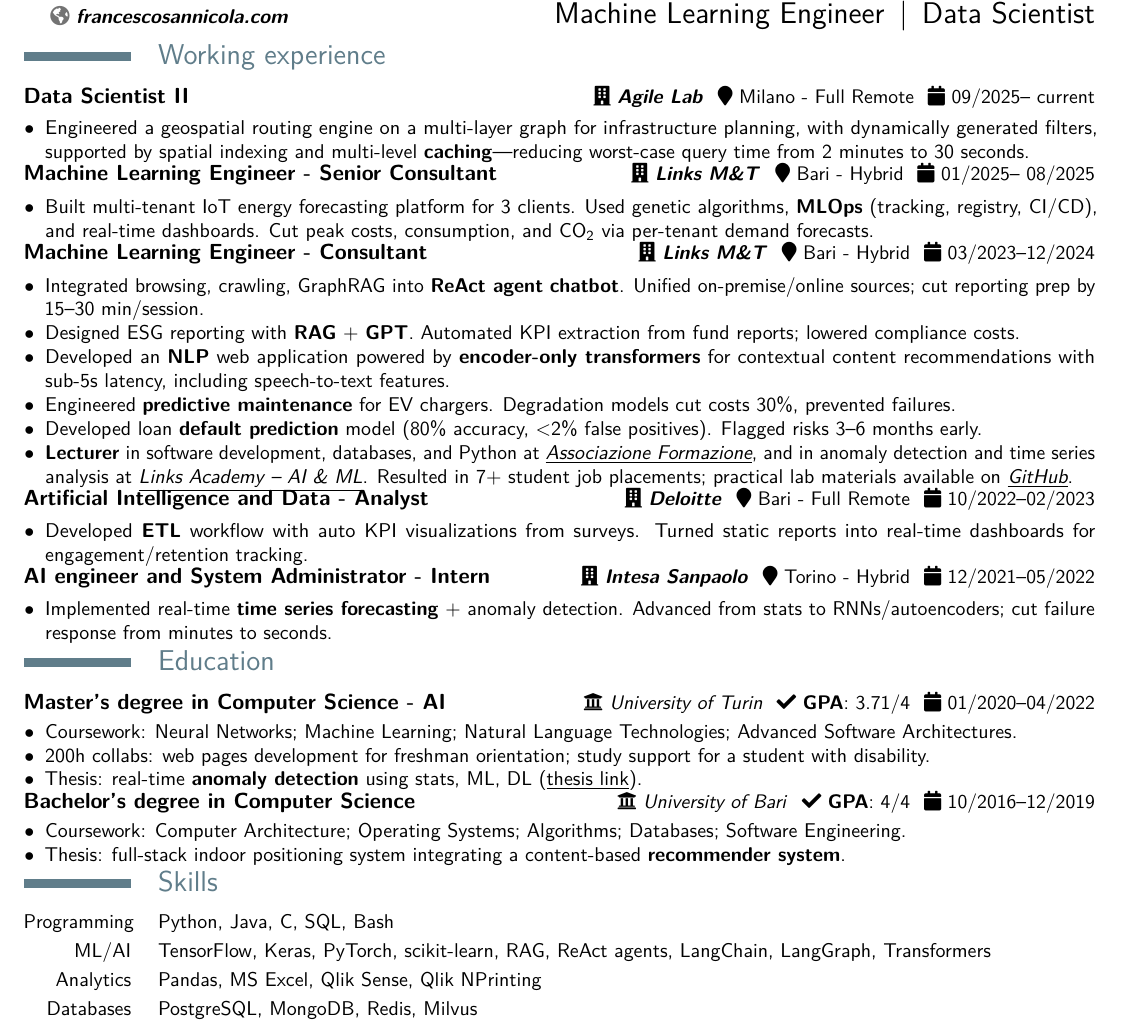
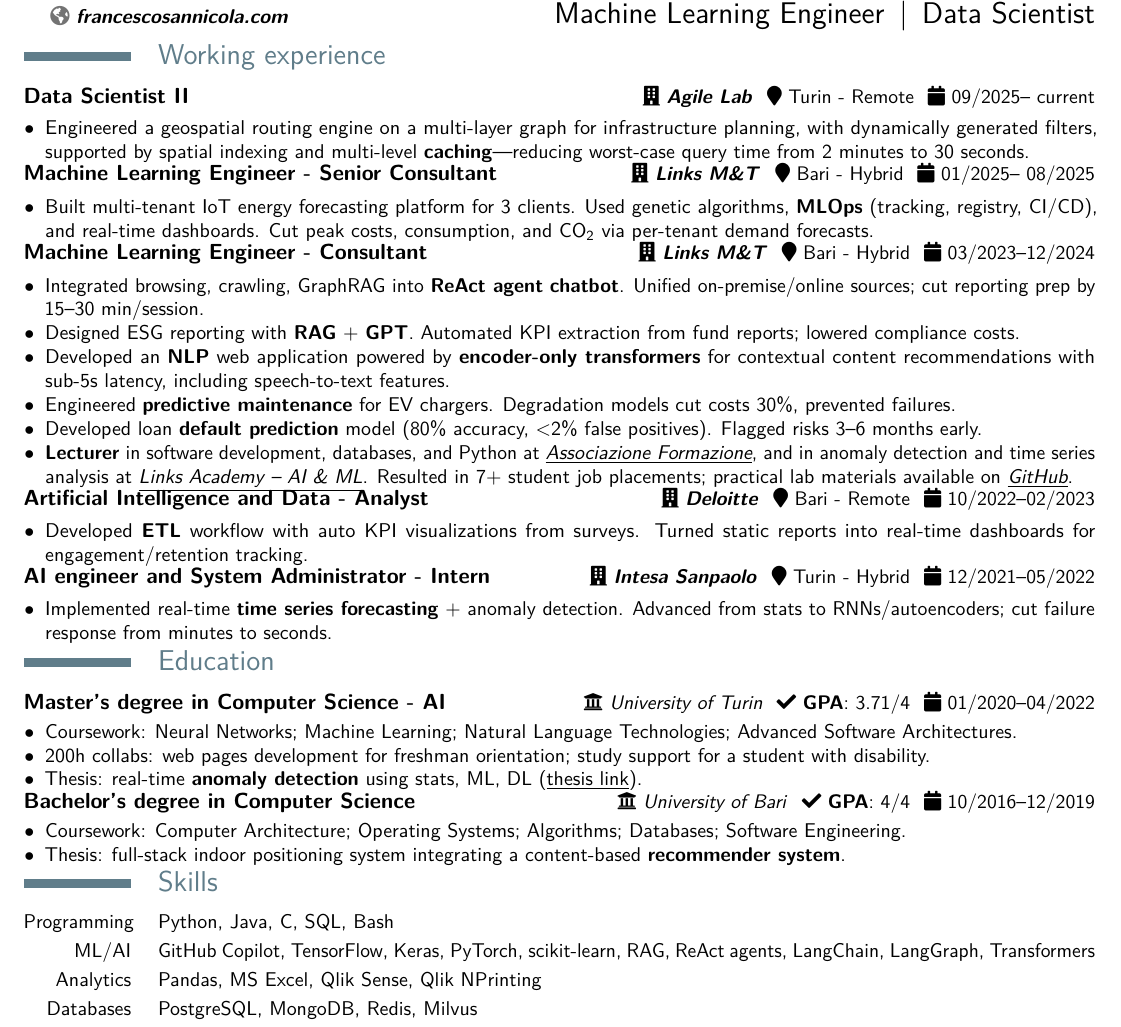
Before and after one commit to francesco-s/curriculum-en, a LaTeX CV (resume.tex): part of the page, cut so that both start at the same text. Compiled offline with pdfLaTeX.

Commit message:
minor: - Milano -> Turin - Full Remote -> Remote - Add Copilot

```diff
--- a/resume.tex
+++ b/resume.tex
@@ -124,7 +124,7 @@
     \vspace*{-.15cm}
 	\section{Working experience}
     \vspace*{-.15cm}
-    \cventry{\scalebox{0.9}{\faCalendar\ 09/2025-- current}}{Data Scientist II}{\scalebox{0.9}{\faBuilding\ \href{https://www.agilelab.it/}{\textit{\textbf{Agile Lab }}}}}{}{\scalebox{0.9}{\faMapMarker\ Milano - Full Remote }}{}
+    \cventry{\scalebox{0.9}{\faCalendar\ 09/2025-- current}}{Data Scientist II}{\scalebox{0.9}{\faBuilding\ \href{https://www.agilelab.it/}{\textit{\textbf{Agile Lab }}}}}{}{\scalebox{0.9}{\faMapMarker\ Turin - Remote }}{}
 	\mycvitem{%
         \vspace*{-.2cm}
         \begin{itemize}
@@ -152,14 +152,14 @@
             \item[$\bullet$] \textbf{Lecturer} in software development, databases, and Python at \href{https://www.associazioneformazione.it/formazione-professionale/ifts-tecnico-per-la-progettazione-e-lo-sviluppo-di-applicazioni-informatiche}{\textit{\underline{Associazione Formazione}}}, and in anomaly detection and time series analysis at \href{https://academy.linksmt.it/corso-di-formazione-post-laurea-artificial-intelligence-machine-learning/}{\textit{\underline{Links Academy – AI \& ML}}}. Resulted in 7+ student job placements; practical lab materials available on \href{https://github.com/francesco-s/Links-Academy---Anomaly-Detection-Time-series-analysis}{\textit{\underline{GitHub}}}.
         \end{itemize}}
 
-    \cventry{\scalebox{0.9}{\faCalendar\ 10/2022--02/2023}}{Artificial Intelligence and Data - Analyst}{\scalebox{0.9}{\faBuilding\ \href{https://www2.deloitte.com}{\textit{\textbf{Deloitte }}}}}{}{\scalebox{0.9}{\faMapMarker\ Bari - Full Remote }}{}
+    \cventry{\scalebox{0.9}{\faCalendar\ 10/2022--02/2023}}{Artificial Intelligence and Data - Analyst}{\scalebox{0.9}{\faBuilding\ \href{https://www2.deloitte.com}{\textit{\textbf{Deloitte }}}}}{}{\scalebox{0.9}{\faMapMarker\ Bari - Remote }}{}
     \mycvitem{%
         \vspace*{-.2cm}
         \begin{itemize}
             \item[$\bullet$] Developed \textbf{ETL} workflow with auto KPI visualizations from surveys. Turned static reports into real-time dashboards for engagement/retention tracking.
         \end{itemize}}
 
-    \cventry{\scalebox{0.9}{\faCalendar\ 12/2021--05/2022}}{AI engineer and System Administrator - Intern}{\scalebox{0.9}{\faBuilding\ \href{https://www.intesasanpaolo.com/}{\textit{\textbf{Intesa Sanpaolo }}}}}{}{\scalebox{0.9}{\faMapMarker\ Torino - Hybrid }}{}
+    \cventry{\scalebox{0.9}{\faCalendar\ 12/2021--05/2022}}{AI engineer and System Administrator - Intern}{\scalebox{0.9}{\faBuilding\ \href{https://www.intesasanpaolo.com/}{\textit{\textbf{Intesa Sanpaolo }}}}}{}{\scalebox{0.9}{\faMapMarker\ Turin - Hybrid }}{}
     \mycvitem{%
         \vspace*{-.2cm}
         \begin{itemize}
@@ -193,7 +193,7 @@
 	\section{Skills}
     \small
     \cvitem{Programming}{Python, Java, C, SQL, Bash}
-    \cvitem{ML/AI}{TensorFlow, Keras, PyTorch, scikit-learn, RAG, ReAct agents, LangChain, LangGraph, Transformers}
+    \cvitem{ML/AI}{GitHub Copilot, TensorFlow, Keras, PyTorch, scikit-learn, RAG, ReAct agents, LangChain, LangGraph, Transformers}
     \cvitem{Analytics}{Pandas, MS Excel, Qlik Sense, Qlik NPrinting}
     \cvitem{Databases}{PostgreSQL, MongoDB, Redis, Milvus}
     \cvitem{Cloud \& DevOps}{AWS (EC2, S3, Lambda, SageMaker, Transcribe, Polly, SQS, SNS, RDS, EventBridge), GCP, Docker, Kubernetes, Git, GitLab CI/CD}
```
Also changed, not shown: resume.pdf.
